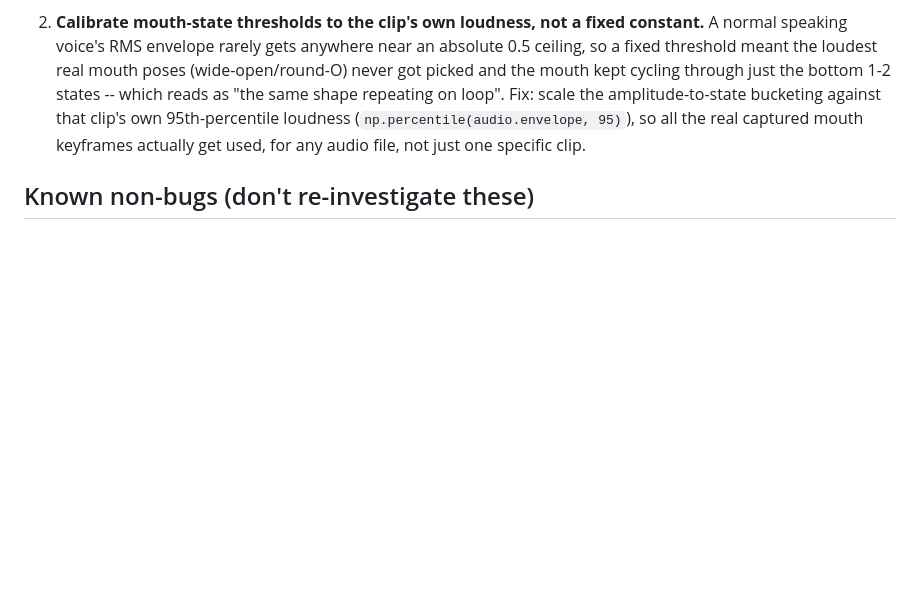
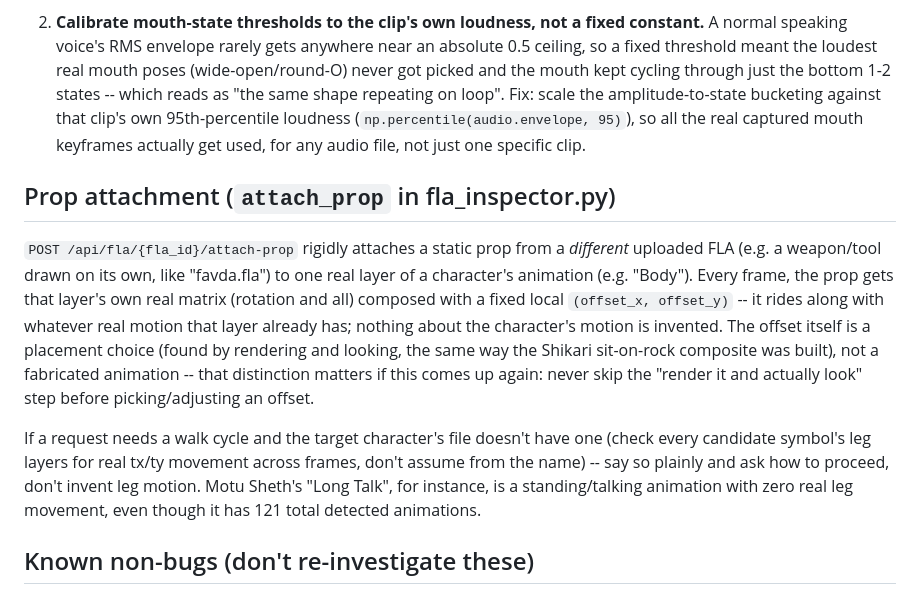
Before and after one commit to 12labofficial-afk/a, a Markdown page: CLAUDE.md, the part around the change. Drawn GitHub-style; blank space fills up the shorter version.

Commit message:
Document the new prop-attachment feature in CLAUDE.md

```diff
--- a/CLAUDE.md
+++ b/CLAUDE.md
@@ -69,6 +69,27 @@ fixed here -- don't reintroduce either:
    keyframes actually get used, for any audio file, not just one specific
    clip.
 
+## Prop attachment (`attach_prop` in fla_inspector.py)
+
+`POST /api/fla/{fla_id}/attach-prop` rigidly attaches a static prop from a
+*different* uploaded FLA (e.g. a weapon/tool drawn on its own, like
+"favda.fla") to one real layer of a character's animation (e.g. "Body").
+Every frame, the prop gets that layer's own real matrix (rotation and all)
+composed with a fixed local `(offset_x, offset_y)` -- it rides along with
+whatever real motion that layer already has; nothing about the character's
+motion is invented. The offset itself is a placement choice (found by
+rendering and looking, the same way the Shikari sit-on-rock composite was
+built), not a fabricated animation -- that distinction matters if this
+comes up again: never skip the "render it and actually look" step before
+picking/adjusting an offset.
+
+If a request needs a walk cycle and the target character's file doesn't
+have one (check every candidate symbol's leg layers for real tx/ty
+movement across frames, don't assume from the name) -- say so plainly and
+ask how to proceed, don't invent leg motion. Motu Sheth's "Long Talk", for
+instance, is a standing/talking animation with zero real leg movement, even
+though it has 121 total detected animations.
+
 ## Known non-bugs (don't re-investigate these)
 
 - A small black-wedge gap near the shoulder/sleeve seam in some renders is
```
